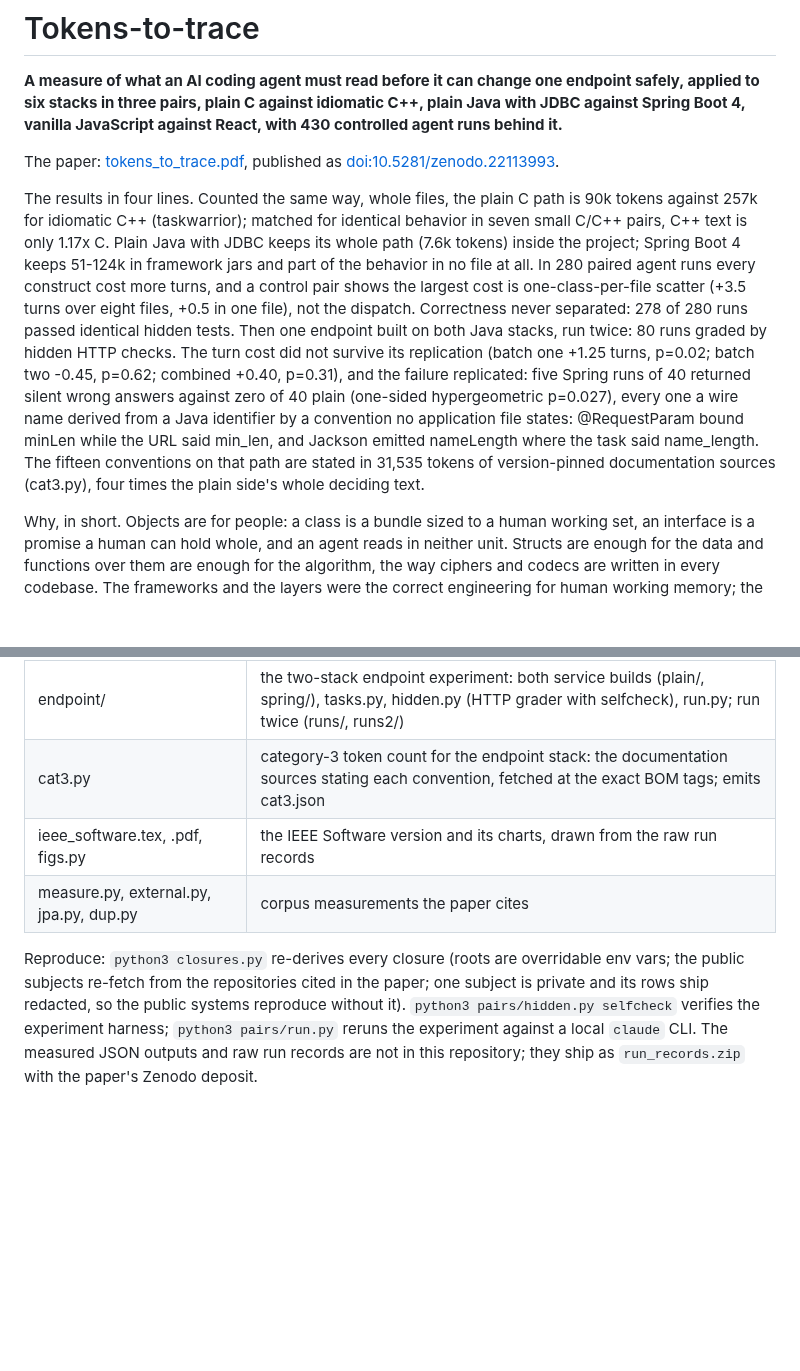
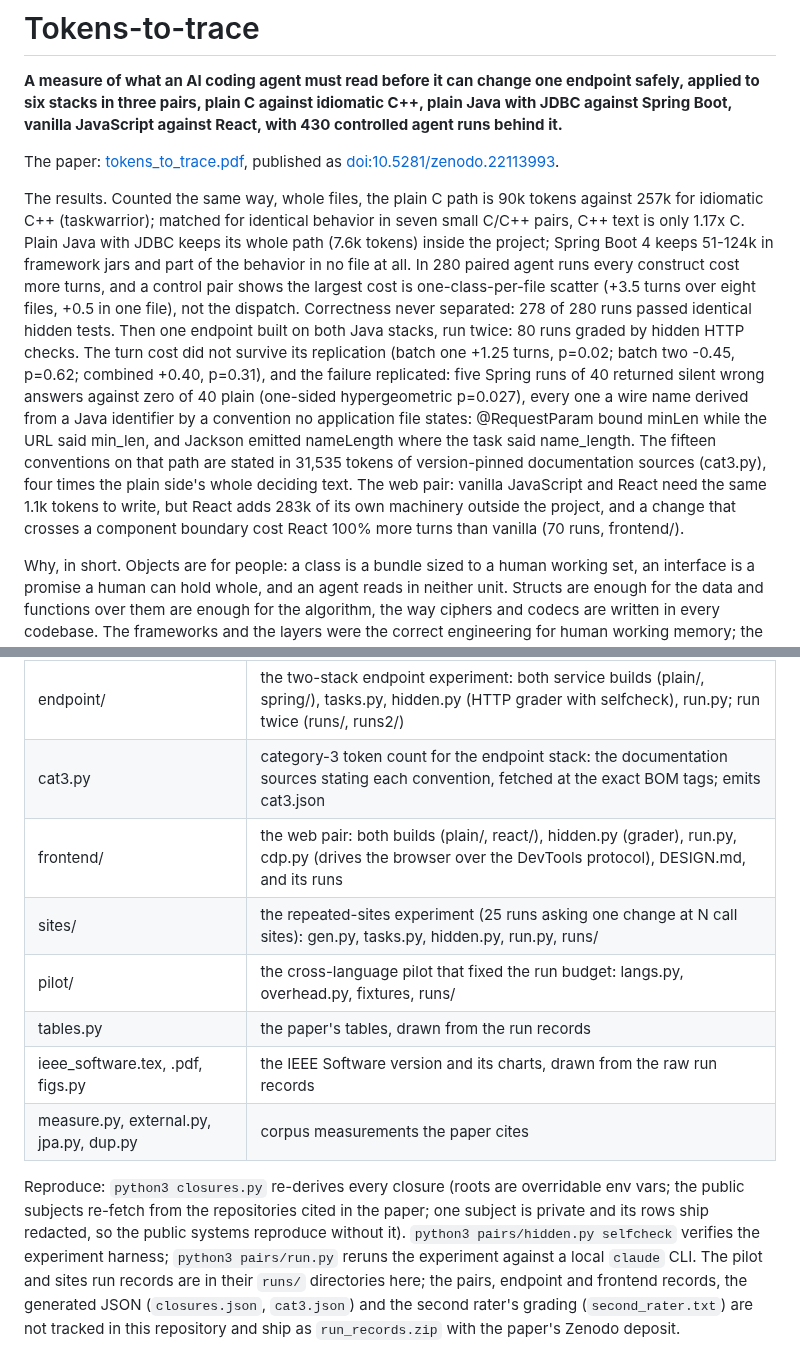
Before and after one commit to Anode1/articles, a Markdown page: MISRA_C_vs_CPP/README.md, 2 parts joined by grey strips. Rendered like a GitHub page; blank space fills up the shorter version.

Commit message:
tokens-to-trace README: the web pair in the summary; every directory in the file table; which run records are here
Co-Authored-By: Claude Fable 5 <noreply@anthropic.com>
Claude-Session: https://claude.ai/code/session_01RZYvnRkUdkrzqWzrWSy3W6

```diff
--- a/MISRA_C_vs_CPP/README.md
+++ b/MISRA_C_vs_CPP/README.md
@@ -2,13 +2,13 @@
 
 **A measure of what an AI coding agent must read before it can change one
 endpoint safely, applied to six stacks in three pairs, plain C against idiomatic C++, plain Java
-with JDBC against Spring Boot 4, vanilla JavaScript against React, with 430
+with JDBC against Spring Boot, vanilla JavaScript against React, with 430
 controlled agent runs behind it.**
 
 The paper: [tokens_to_trace.pdf](tokens_to_trace.pdf), published as
 [doi:10.5281/zenodo.22113993](https://doi.org/10.5281/zenodo.22113993).
 
-The results in four lines. Counted the same way, whole files, the plain C
+The results. Counted the same way, whole files, the plain C
 path is 90k tokens against 257k for idiomatic C++ (taskwarrior); matched
 for identical behavior in seven small C/C++ pairs, C++ text is only 1.17x
 C. Plain Java with JDBC keeps its whole path (7.6k tokens) inside the
@@ -27,7 +27,10 @@ application file states: @RequestParam bound minLen while the URL said
 min_len, and Jackson emitted nameLength where the task said name_length.
 The fifteen conventions on that path are stated in 31,535 tokens of
 version-pinned documentation sources (cat3.py), four times the plain
-side's whole deciding text.
+side's whole deciding text. The web pair: vanilla JavaScript and React
+need the same 1.1k tokens to write, but React adds 283k of its own
+machinery outside the project, and a change that crosses a component
+boundary cost React 100% more turns than vanilla (70 runs, frontend/).
 
 Why, in short. Objects are for people: a class is a bundle sized to a
 human working set, an interface is a promise a human can hold whole, and
@@ -51,6 +54,10 @@ What is here:
 | pairs/gen-v1-as-run.py, NOTE-v1.md | the first execution's generator, archived as run |
 | endpoint/ | the two-stack endpoint experiment: both service builds (plain/, spring/), tasks.py, hidden.py (HTTP grader with selfcheck), run.py; run twice (runs/, runs2/) |
 | cat3.py | category-3 token count for the endpoint stack: the documentation sources stating each convention, fetched at the exact BOM tags; emits cat3.json |
+| frontend/ | the web pair: both builds (plain/, react/), hidden.py (grader), run.py, cdp.py (drives the browser over the DevTools protocol), DESIGN.md, and its runs |
+| sites/ | the repeated-sites experiment (25 runs asking one change at N call sites): gen.py, tasks.py, hidden.py, run.py, runs/ |
+| pilot/ | the cross-language pilot that fixed the run budget: langs.py, overhead.py, fixtures, runs/ |
+| tables.py | the paper's tables, drawn from the run records |
 | ieee_software.tex, .pdf, figs.py | the IEEE Software version and its charts, drawn from the raw run records |
 | measure.py, external.py, jpa.py, dup.py | corpus measurements the paper cites |
 
@@ -59,6 +66,8 @@ overridable env vars; the public subjects re-fetch from the repositories
 cited in the paper; one subject is private and its rows ship redacted, so
 the public systems reproduce without it). `python3 pairs/hidden.py
 selfcheck` verifies the experiment harness; `python3 pairs/run.py` reruns
-the experiment against a local `claude` CLI. The measured JSON outputs and
-raw run records are not in this repository; they ship as
+the experiment against a local `claude` CLI. The pilot and sites run records are in their `runs/`
+directories here; the pairs, endpoint and frontend records, the generated
+JSON (`closures.json`, `cat3.json`) and the second rater's grading
+(`second_rater.txt`) are not tracked in this repository and ship as
 `run_records.zip` with the paper's Zenodo deposit.
```
